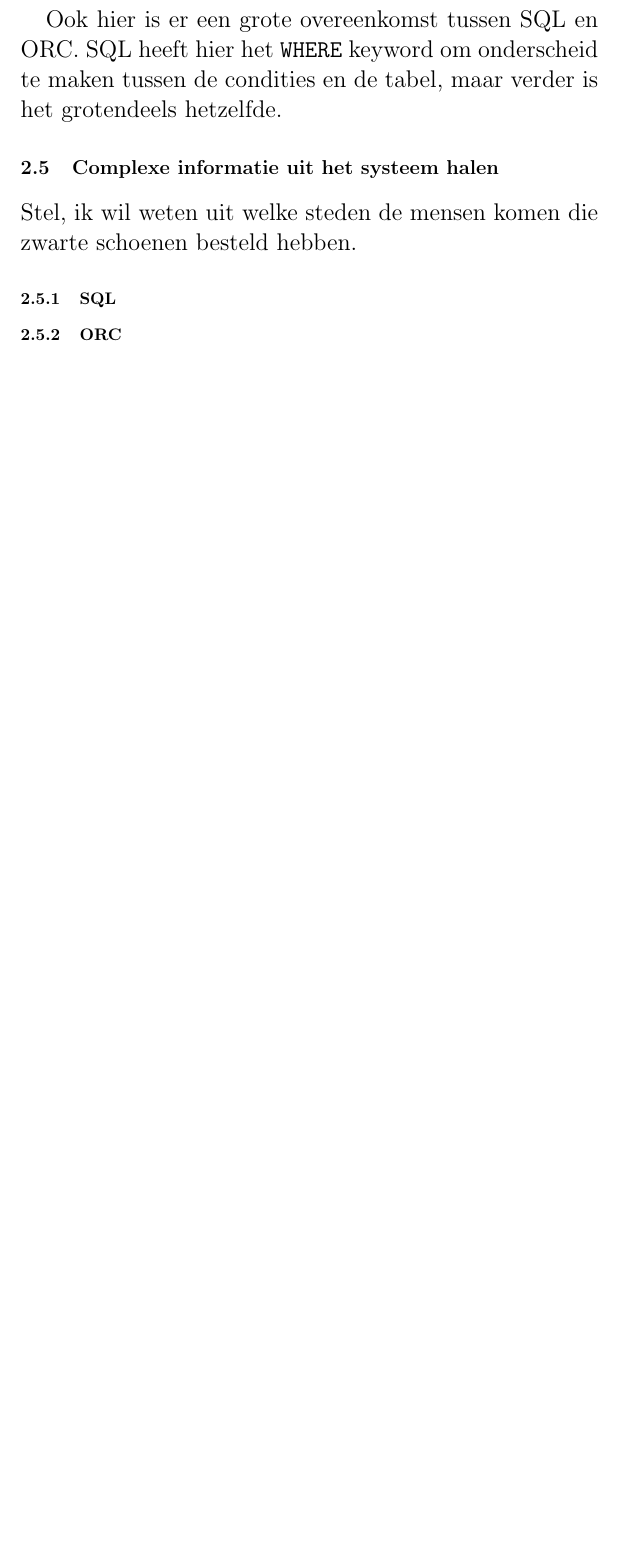
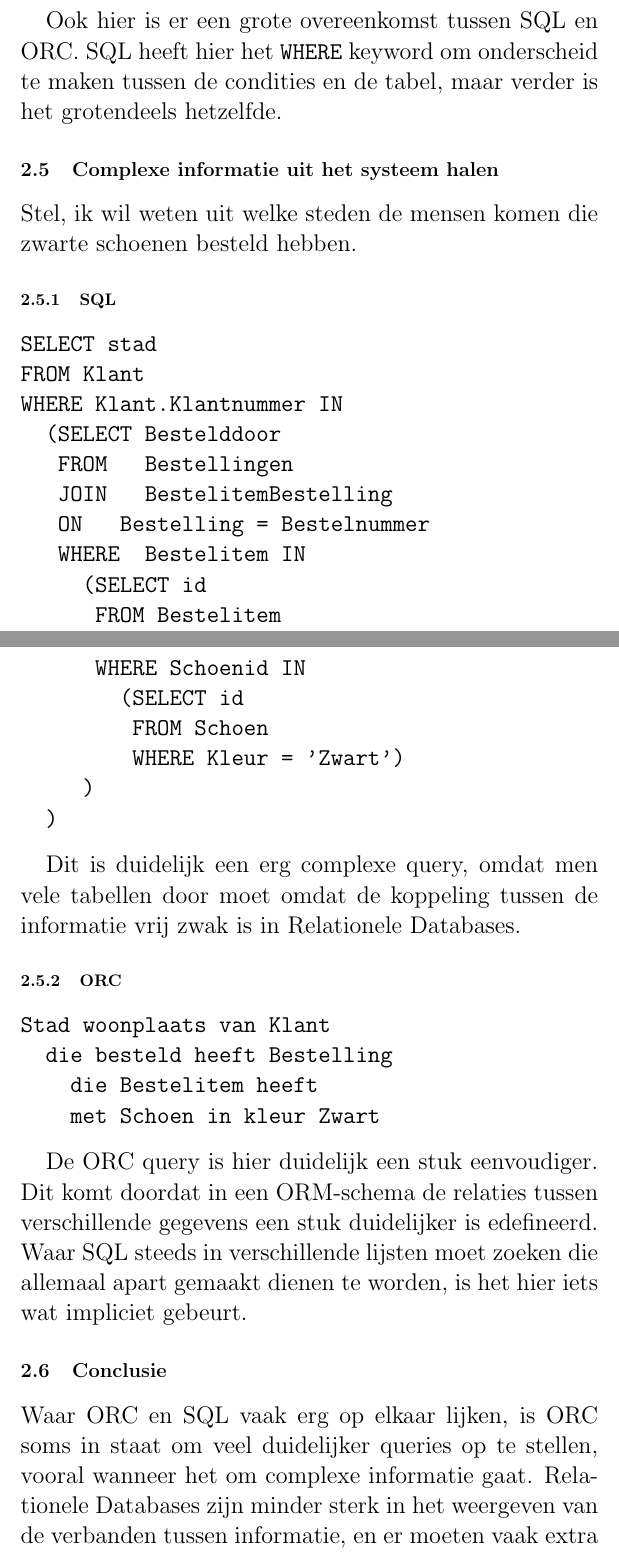
Before and after one commit to thomwiggers/informatiesystemen, a LaTeX document (informatiesystemen.tex): part of page 6 of 6 before the commit and two parts of pages 6 and 7 of 8 after it, the two joined at a grey line, cut so that both start at the same text, the shorter picture padded with empty space. Compiled offline with pdfLaTeX.

Commit message:
yay paginas en conclusie

```diff
--- a/informatiesystemen.tex
+++ b/informatiesystemen.tex
@@ -211,7 +214,48 @@ besteld hebben.
 
 \subsubsection{SQL}
 
+\begin{verbatim}
+SELECT stad
+FROM Klant
+WHERE Klant.Klantnummer IN
+  (SELECT Bestelddoor
+   FROM   Bestellingen
+   JOIN   BestelitemBestelling
+   ON   Bestelling = Bestelnummer
+   WHERE  Bestelitem IN
+     (SELECT id
+      FROM Bestelitem
+      WHERE Schoenid IN
+        (SELECT id
+         FROM Schoen
+         WHERE Kleur = 'Zwart')
+     )
+  )
+\end{verbatim}
+
+Dit is duidelijk een erg complexe query, omdat men vele tabellen door moet
+omdat de koppeling tussen de informatie vrij zwak is in Relationele Databases.
 
 \subsubsection{ORC}
 
+\begin{verbatim}
+Stad woonplaats van Klant
+  die besteld heeft Bestelling
+    die Bestelitem heeft
+    met Schoen in kleur Zwart
+\end{verbatim}
+
+De ORC query is hier duidelijk een stuk eenvoudiger. Dit komt doordat in een
+ORM-schema de relaties tussen verschillende gegevens een stuk duidelijker is
+edefineerd. Waar SQL steeds in verschillende lijsten moet zoeken die allemaal
+apart gemaakt dienen te worden, is het hier iets wat impliciet gebeurt.
+
+\subsection{Conclusie}
+
+Waar ORC en SQL vaak erg op elkaar lijken, is ORC soms in staat om veel
+duidelijker queries op te stellen, vooral wanneer het om complexe informatie
+gaat. Relationele Databases zijn minder sterk in het weergeven van de verbanden
+tussen informatie, en er moeten vaak extra gegevenstypen geintroduceerd worden
+(identificatienummers bijvoorbeeld) om dataduplicatie te voorkomen.
+
 \end{document}
```
Also changed, not shown: informatiesystemen.pdf, informatiesystemen.tex (13 more changed lines).
